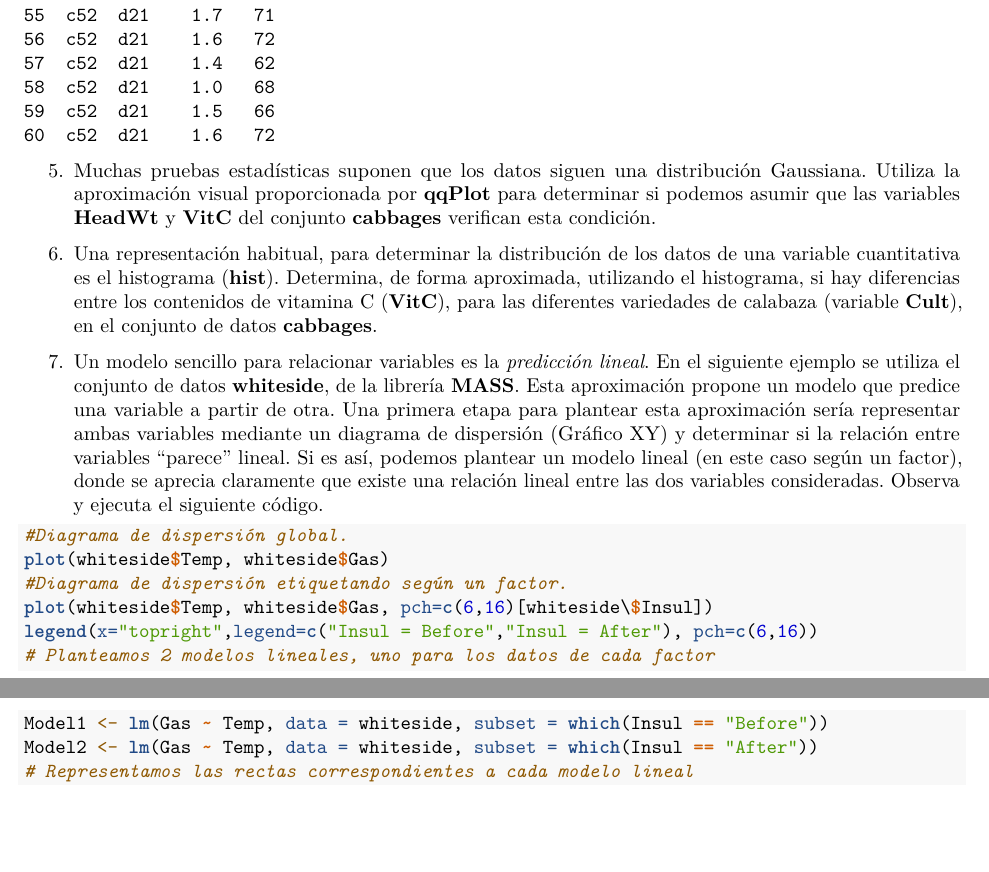
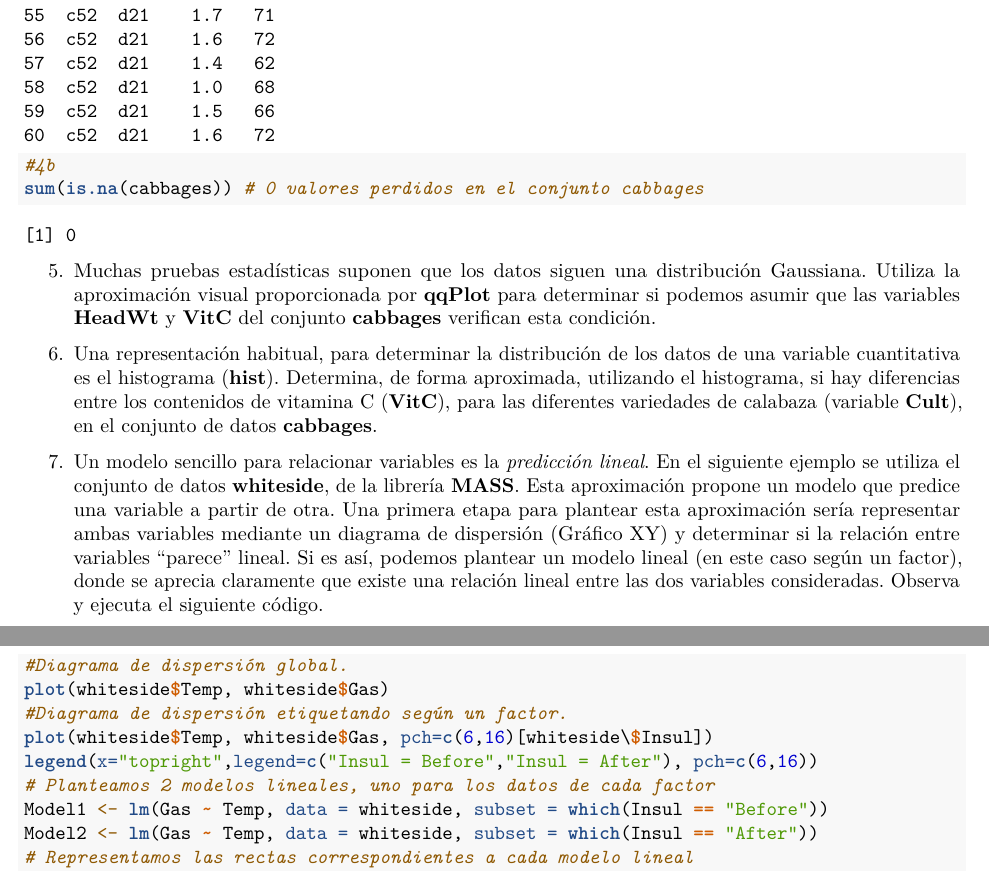
Before and after one commit to maumar1/SolucionesTema1, an R Markdown document (Boletin1_TD/BoletinTema1ALUMNO.Rmd): two parts of pages 7 and 8 of 8, joined at a grey line, cut so that both start at the same text, the shorter picture padded with empty space. Rendered offline with R 4.5, knitr and Pandoc, then LaTeX, with nearby package versions.

Commit message:
ejercicio 4 b

````diff
--- a/Boletin1_TD/BoletinTema1ALUMNO.Rmd
+++ b/Boletin1_TD/BoletinTema1ALUMNO.Rmd
@@ -182,6 +182,8 @@ head(cabbages)
 dim(cabbages)
 tail(cabbages)
 
+#4b
+sum(is.na(cabbages)) # 0 valores perdidos en el conjunto cabbages
 ```
 
 5.  Muchas pruebas estadísticas suponen que los datos siguen una distribución Gaussiana. Utiliza la aproximación visual proporcionada por **qqPlot** para determinar si podemos asumir que las variables **HeadWt** y **VitC** del conjunto **cabbages** verifican esta condición.
````
